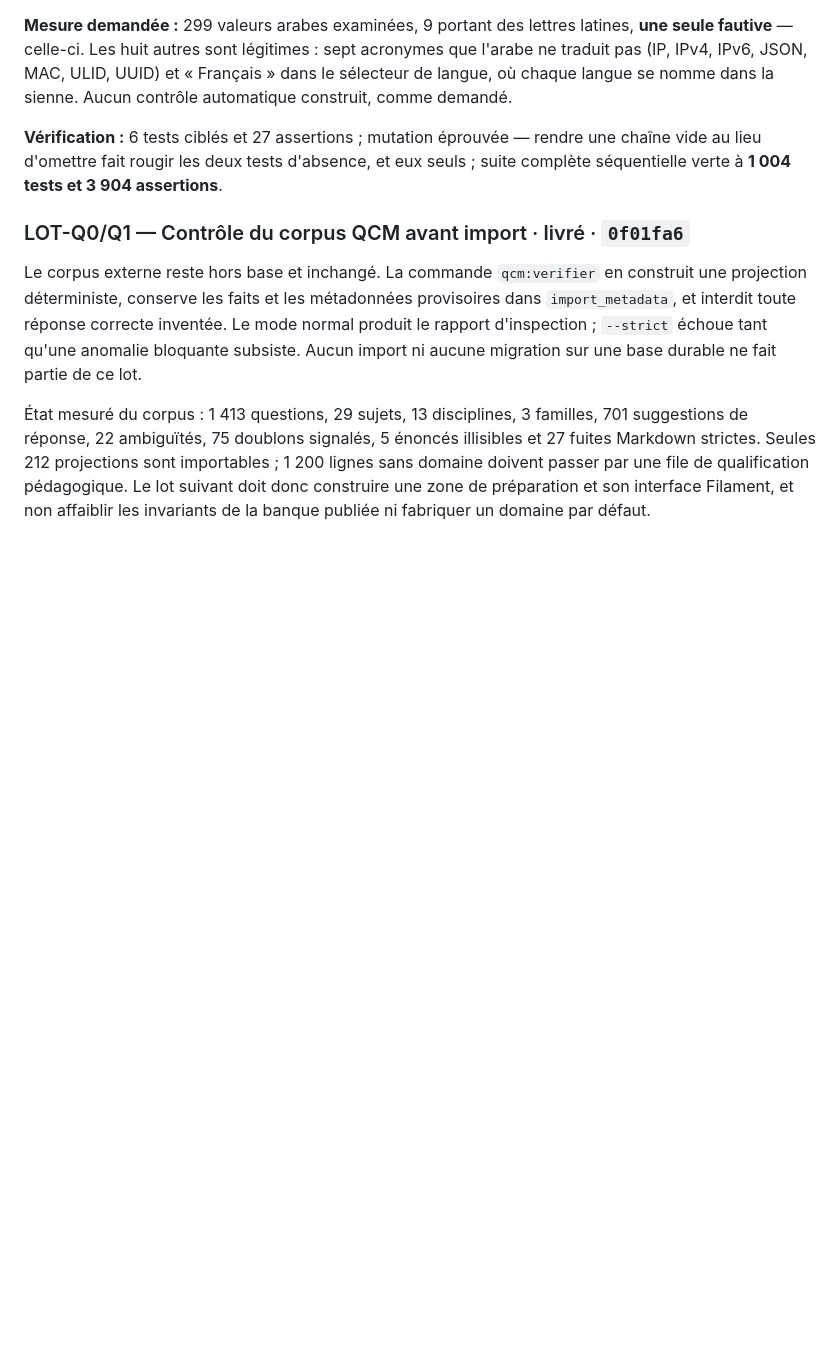
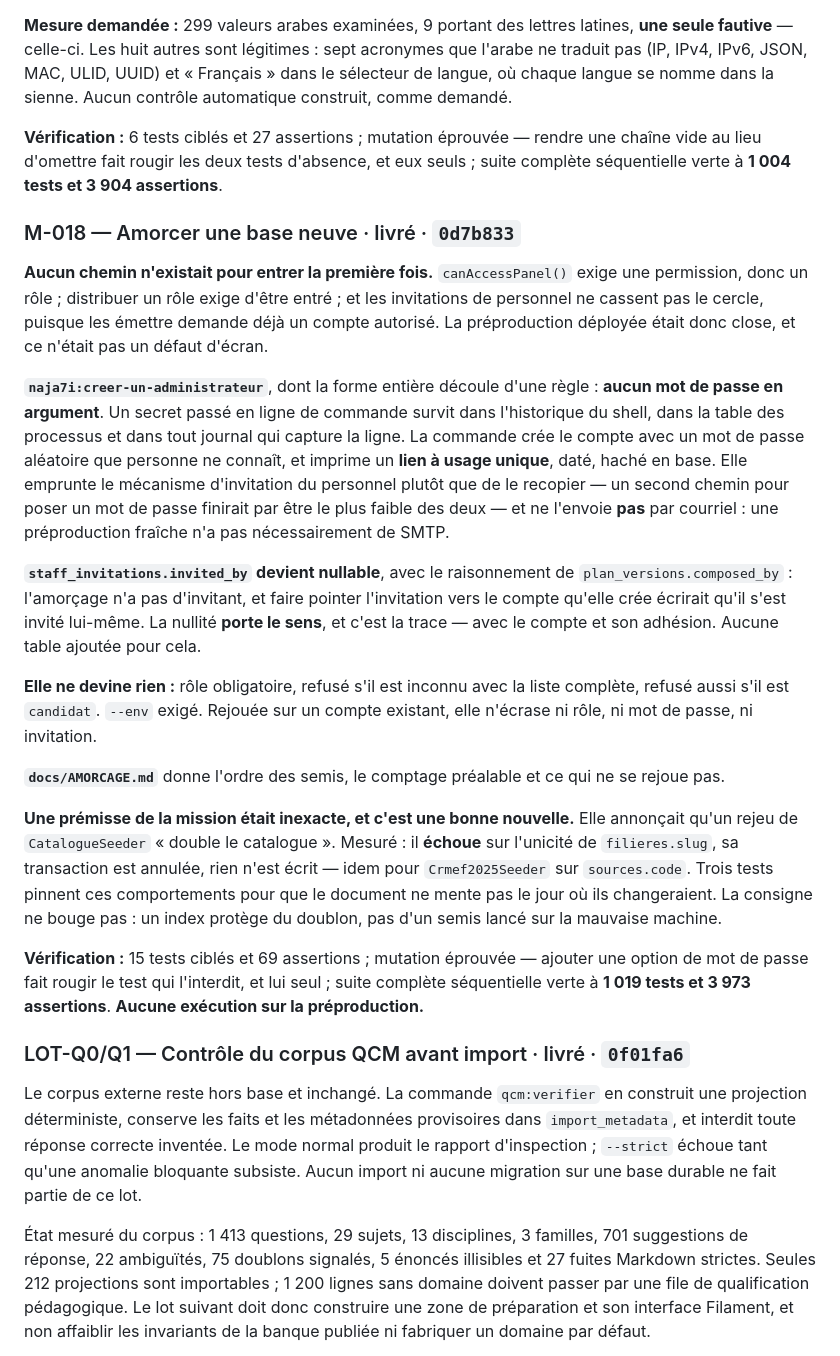
Before and after one commit to optimgov/Naja7i_backend_front, a Markdown page: docs/BACKLOG.md, the part around the change. Rendered like a GitHub page; blank space fills up the shorter version.

Commit message:
docs: inscrire l'amorcage au journal des pas
Le lot 0d7b833 entre au journal et au backlog, avec la correction de
premisse qu'il porte : les semis de referentiel ne doublent pas le
catalogue, ils refusent et n'ecrivent rien.

DET-99 — un lien d'amorcage perdu ou expire n'a aucune voie de reemission.
Franchissable (creer un second compte, puis inviter normalement) et
documente, mais c'est une asperite sur le geste le plus stressant de la mise
en service.

```diff
--- a/docs/BACKLOG.md
+++ b/docs/BACKLOG.md
@@ -1905,6 +1905,50 @@ sienne. Aucun contrôle automatique construit, comme demandé.
 une chaîne vide au lieu d'omettre fait rougir les deux tests d'absence, et eux
 seuls ; suite complète séquentielle verte à **1 004 tests et 3 904 assertions**.
 
+### M-018 — Amorcer une base neuve · livré · `0d7b833`
+
+**Aucun chemin n'existait pour entrer la première fois.** `canAccessPanel()`
+exige une permission, donc un rôle ; distribuer un rôle exige d'être entré ; et
+les invitations de personnel ne cassent pas le cercle, puisque les émettre
+demande déjà un compte autorisé. La préproduction déployée était donc close,
+et ce n'était pas un défaut d'écran.
+
+**`naja7i:creer-un-administrateur`**, dont la forme entière découle d'une règle :
+**aucun mot de passe en argument**. Un secret passé en ligne de commande survit
+dans l'historique du shell, dans la table des processus et dans tout journal qui
+capture la ligne. La commande crée le compte avec un mot de passe aléatoire que
+personne ne connaît, et imprime un **lien à usage unique**, daté, haché en base.
+Elle emprunte le mécanisme d'invitation du personnel plutôt que de le recopier —
+un second chemin pour poser un mot de passe finirait par être le plus faible des
+deux — et ne l'envoie **pas** par courriel : une préproduction fraîche n'a pas
+nécessairement de SMTP.
+
+**`staff_invitations.invited_by` devient nullable**, avec le raisonnement de
+`plan_versions.composed_by` : l'amorçage n'a pas d'invitant, et faire pointer
+l'invitation vers le compte qu'elle crée écrirait qu'il s'est invité lui-même.
+La nullité **porte le sens**, et c'est la trace — avec le compte et son
+adhésion. Aucune table ajoutée pour cela.
+
+**Elle ne devine rien :** rôle obligatoire, refusé s'il est inconnu avec la liste
+complète, refusé aussi s'il est `candidat`. `--env` exigé. Rejouée sur un compte
+existant, elle n'écrase ni rôle, ni mot de passe, ni invitation.
+
+**`docs/AMORCAGE.md`** donne l'ordre des semis, le comptage préalable et ce qui
+ne se rejoue pas.
+
+**Une prémisse de la mission était inexacte, et c'est une bonne nouvelle.** Elle
+annonçait qu'un rejeu de `CatalogueSeeder` « double le catalogue ». Mesuré : il
+**échoue** sur l'unicité de `filieres.slug`, sa transaction est annulée, rien
+n'est écrit — idem pour `Crmef2025Seeder` sur `sources.code`. Trois tests pinnent
+ces comportements pour que le document ne mente pas le jour où ils changeraient.
+La consigne ne bouge pas : un index protège du doublon, pas d'un semis lancé sur
+la mauvaise machine.
+
+**Vérification :** 15 tests ciblés et 69 assertions ; mutation éprouvée — ajouter
+une option de mot de passe fait rougir le test qui l'interdit, et lui seul ;
+suite complète séquentielle verte à **1 019 tests et 3 973 assertions**.
+**Aucune exécution sur la préproduction.**
+
 ### LOT-Q0/Q1 — Contrôle du corpus QCM avant import · livré · `0f01fa6`
 
 Le corpus externe reste hors base et inchangé. La commande
```
Also changed, not shown: docs/DETTE.md (+1 -0 lines), docs/PAS.md (+1 -0 lines).
